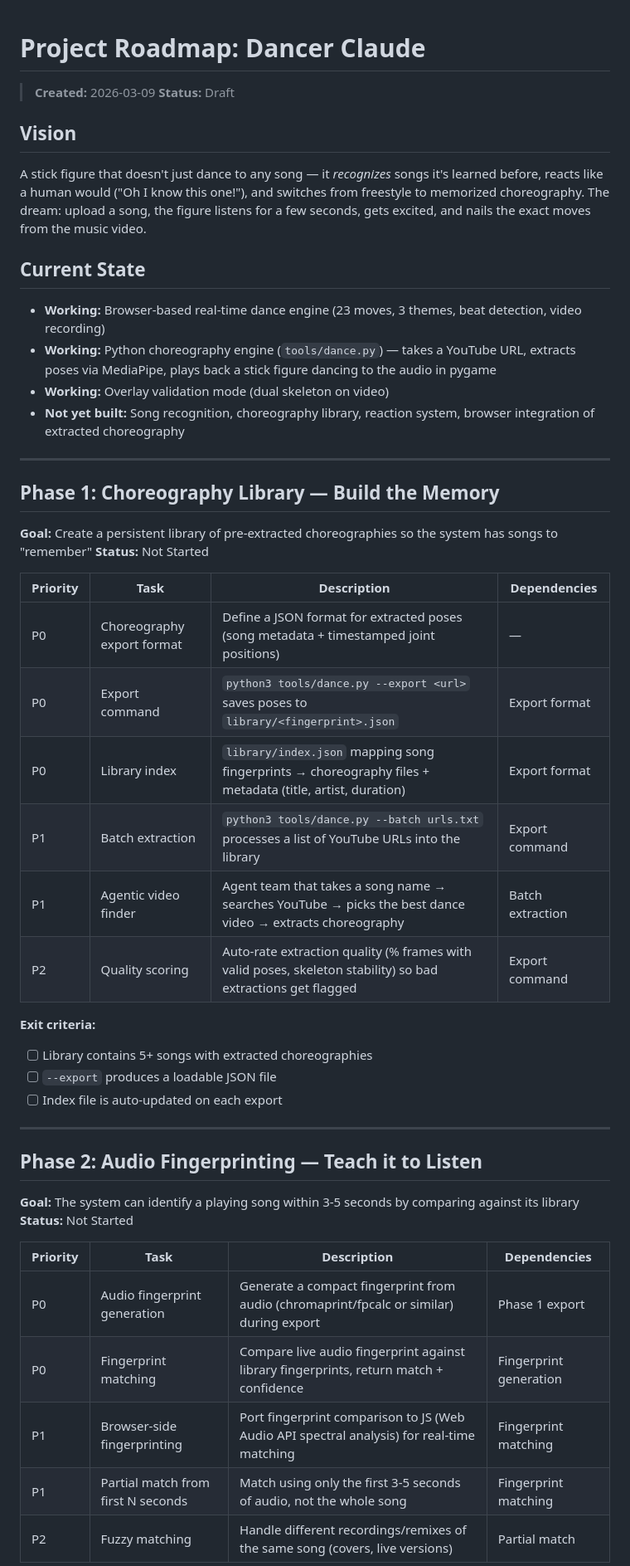
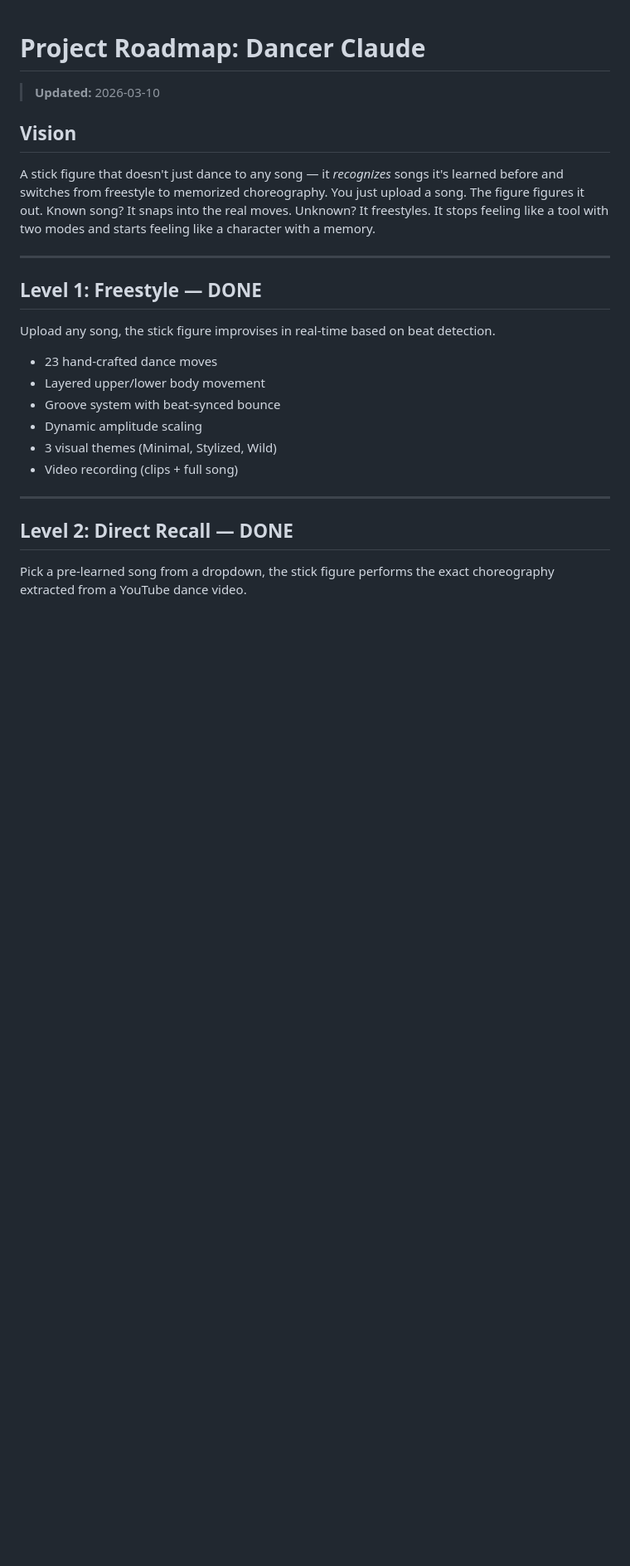
Before and after one commit to VivekKarmarkar/dancer-claude, a Markdown page: ROADMAP.md, the part around one of its changes. Shown at 83% size. Drawn GitHub-style; blank space fills up the shorter version.

```diff
--- a/ROADMAP.md
+++ b/ROADMAP.md
@@ -1,48 +1,27 @@
 # Project Roadmap: Dancer Claude
 
-> **Created:** 2026-03-09
-> **Status:** Draft
+> **Updated:** 2026-03-10
 
 ## Vision
-A stick figure that doesn't just dance to any song — it *recognizes* songs it's learned before, reacts like a human would ("Oh I know this one!"), and switches from freestyle to memorized choreography. The dream: upload a song, the figure listens for a few seconds, gets excited, and nails the exact moves from the music video.
 
-## Current State
-- **Working:** Browser-based real-time dance engine (23 moves, 3 themes, beat detection, video recording)
-- **Working:** Python choreography engine (`tools/dance.py`) — takes a YouTube URL, extracts poses via MediaPipe, plays back a stick figure dancing to the audio in pygame
-- **Working:** Overlay validation mode (dual skeleton on video)
-- **Not yet built:** Song recognition, choreography library, reaction system, browser integration of extracted choreography
+A stick figure that doesn't just dance to any song — it *recognizes* songs it's learned before and switches from freestyle to memorized choreography. You just upload a song. The figure figures it out. Known song? It snaps into the real moves. Unknown? It freestyles. It stops feeling like a tool with two modes and starts feeling like a character with a memory.
 
 ---
 
-## Phase 1: Choreography Library — Build the Memory
-**Goal:** Create a persistent library of pre-extracted choreographies so the system has songs to "remember"
-**Status:** Not Started
+## Level 1: Freestyle — DONE
 
-| Priority | Task | Description | Dependencies |
-|----------|------|-------------|-------------|
-| P0 | Choreography export format | Define a JSON format for extracted poses (song metadata + timestamped joint positions) | — |
-| P0 | Export command | `python3 tools/dance.py --export <url>` saves poses to `library/<fingerprint>.json` | Export format |
-| P0 | Library index | `library/index.json` mapping song fingerprints → choreography files + metadata (title, artist, duration) | Export format |
-| P1 | Batch extraction | `python3 tools/dance.py --batch urls.txt` processes a list of YouTube URLs into the library | Export command |
-| P1 | Agentic video finder | Agent team that takes a song name → searches YouTube → picks the best dance video → extracts choreography | Batch extraction |
-| P2 | Quality scoring | Auto-rate extraction quality (% frames with valid poses, skeleton stability) so bad extractions get flagged | Export command |
+Upload any song, the stick figure improvises in real-time based on beat detection.
 
-**Exit criteria:**
-- [ ] Library contains 5+ songs with extracted choreographies
-- [ ] `--export` produces a loadable JSON file
-- [ ] Index file is auto-updated on each export
+- 23 hand-crafted dance moves
+- Layered upper/lower body movement
+- Groove system with beat-synced bounce
+- Dynamic amplitude scaling
+- 3 visual themes (Minimal, Stylized, Wild)
+- Video recording (clips + full song)
 
 ---
 
-## Phase 2: Audio Fingerprinting — Teach it to Listen
-**Goal:** The system can identify a playing song within 3-5 seconds by comparing against its library
-**Status:** Not Started
+## Level 2: Direct Recall — DONE
 
-| Priority | Task | Description | Dependencies |
-|----------|------|-------------|-------------|
-| P0 | Audio fingerprint generation | Generate a compact fingerprint from audio (chromaprint/fpcalc or similar) during export | Phase 1 export |
-| P0 | Fingerprint matching | Compare live audio fingerprint against library fingerprints, return match + confidence | Fingerprint generation |
-| P1 | Browser-side fingerprinting | Port fingerprint comparison to JS (Web Audio API spectral analysis) for real-time matching | Fingerprint matching |
-| P1 | Partial match from first N seconds | Match using only the first 3-5 seconds of audio, not the whole song | Fingerprint matching |
-| P2 | Fuzzy matching | Handle different recordings/remixes of the same song (covers, live versions) | Partial match |
+Pick a pre-learned song from a dropdown, the stick figure performs the exact choreography extracted from a YouTube dance video.
 
```
Also changed, not shown: other parts of ROADMAP.md (+52 -68 lines).
